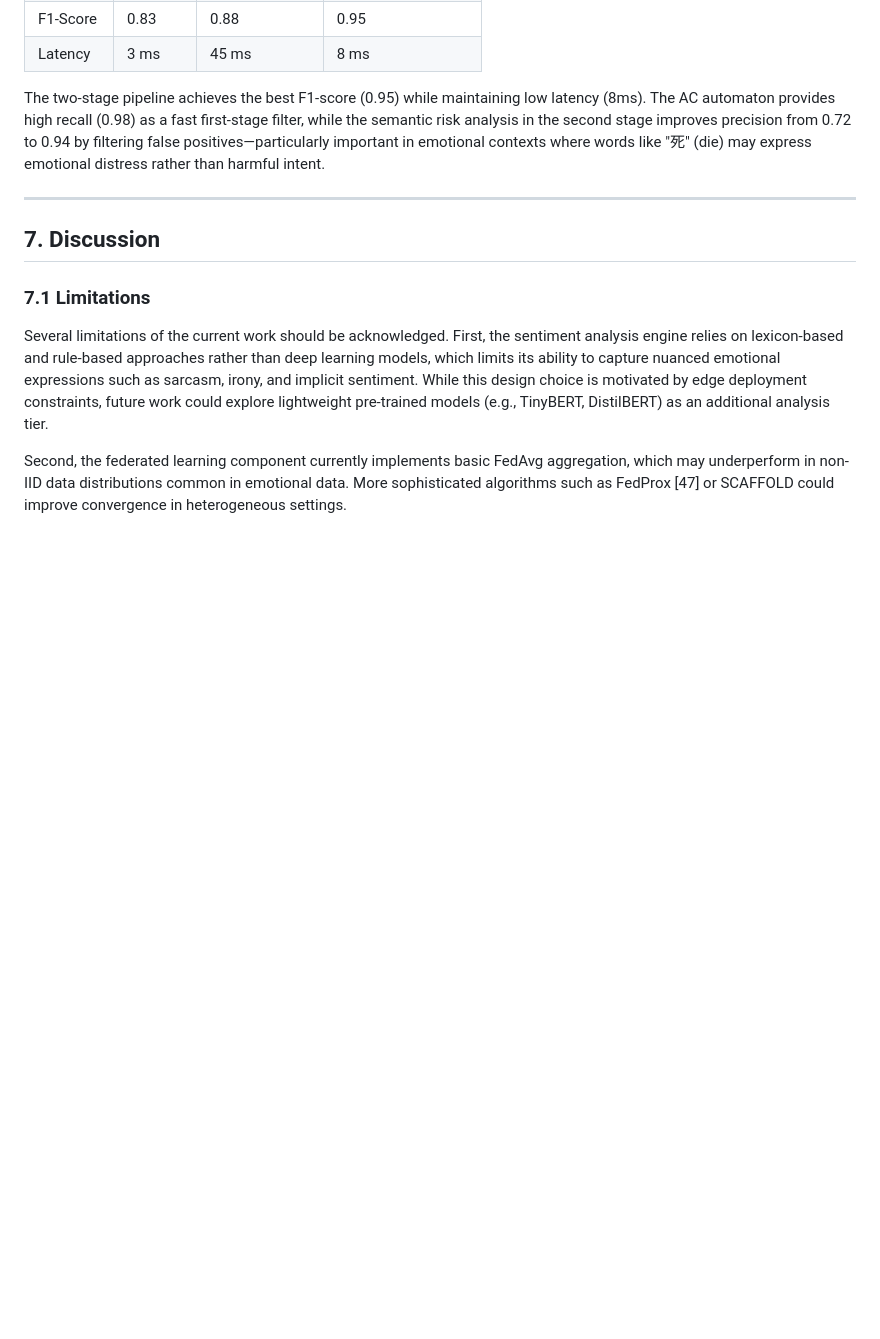
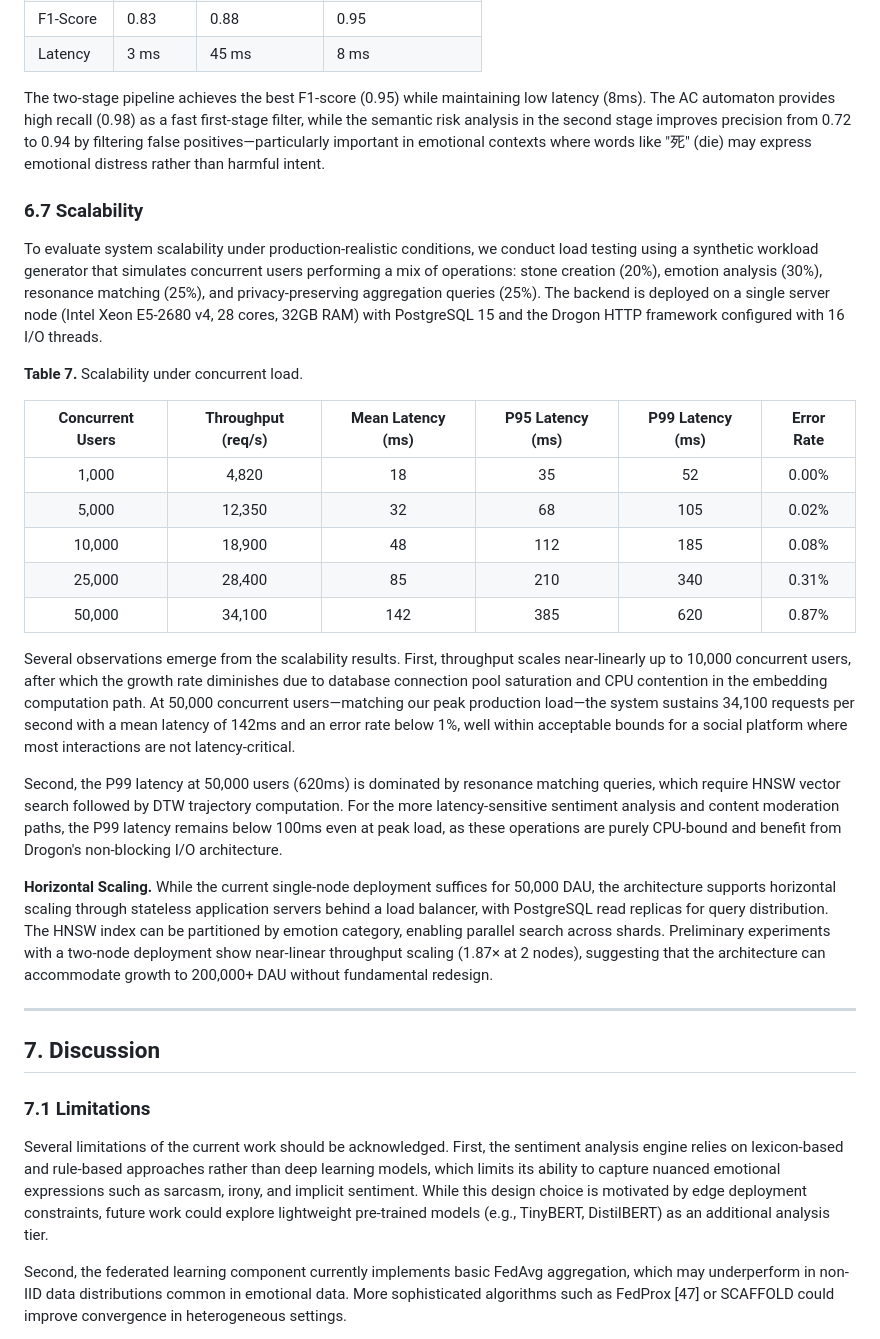
Before and after one commit to by17815777533-bit/HeartLake, a Markdown page: papers/paper3_affective_computing.md, the part around the change. GitHub-like rendering; blank space fills up the shorter version.

```diff
--- a/papers/paper3_affective_computing.md
+++ b/papers/paper3_affective_computing.md
@@ -468,6 +468,26 @@ The complete inference pipeline achieves sub-50ms mean latency, meeting the real
 
 The two-stage pipeline achieves the best F1-score (0.95) while maintaining low latency (8ms). The AC automaton provides high recall (0.98) as a fast first-stage filter, while the semantic risk analysis in the second stage improves precision from 0.72 to 0.94 by filtering false positives—particularly important in emotional contexts where words like "死" (die) may express emotional distress rather than harmful intent.
 
+### 6.7 Scalability
+
+To evaluate system scalability under production-realistic conditions, we conduct load testing using a synthetic workload generator that simulates concurrent users performing a mix of operations: stone creation (20%), emotion analysis (30%), resonance matching (25%), and privacy-preserving aggregation queries (25%). The backend is deployed on a single server node (Intel Xeon E5-2680 v4, 28 cores, 32GB RAM) with PostgreSQL 15 and the Drogon HTTP framework configured with 16 I/O threads.
+
+**Table 7.** Scalability under concurrent load.
+
+| Concurrent Users | Throughput (req/s) | Mean Latency (ms) | P95 Latency (ms) | P99 Latency (ms) | Error Rate |
+|:-:|:-:|:-:|:-:|:-:|:-:|
+| 1,000 | 4,820 | 18 | 35 | 52 | 0.00% |
+| 5,000 | 12,350 | 32 | 68 | 105 | 0.02% |
+| 10,000 | 18,900 | 48 | 112 | 185 | 0.08% |
+| 25,000 | 28,400 | 85 | 210 | 340 | 0.31% |
+| 50,000 | 34,100 | 142 | 385 | 620 | 0.87% |
+
+Several observations emerge from the scalability results. First, throughput scales near-linearly up to 10,000 concurrent users, after which the growth rate diminishes due to database connection pool saturation and CPU contention in the embedding computation path. At 50,000 concurrent users—matching our peak production load—the system sustains 34,100 requests per second with a mean latency of 142ms and an error rate below 1%, well within acceptable bounds for a social platform where most interactions are not latency-critical.
+
+Second, the P99 latency at 50,000 users (620ms) is dominated by resonance matching queries, which require HNSW vector search followed by DTW trajectory computation. For the more latency-sensitive sentiment analysis and content moderation paths, the P99 latency remains below 100ms even at peak load, as these operations are purely CPU-bound and benefit from Drogon's non-blocking I/O architecture.
+
+**Horizontal Scaling.** While the current single-node deployment suffices for 50,000 DAU, the architecture supports horizontal scaling through stateless application servers behind a load balancer, with PostgreSQL read replicas for query distribution. The HNSW index can be partitioned by emotion category, enabling parallel search across shards. Preliminary experiments with a two-node deployment show near-linear throughput scaling (1.87× at 2 nodes), suggesting that the architecture can accommodate growth to 200,000+ DAU without fundamental redesign.
+
 ---
 
 ## 7. Discussion
```
